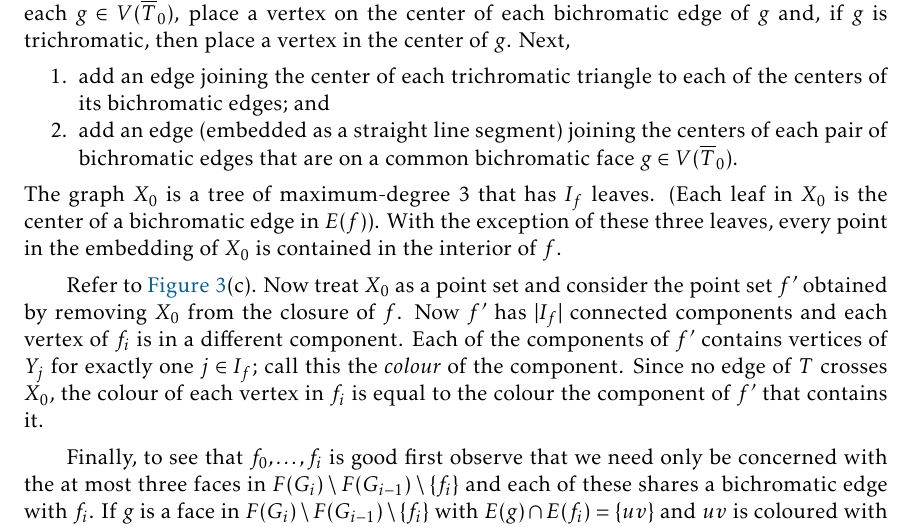
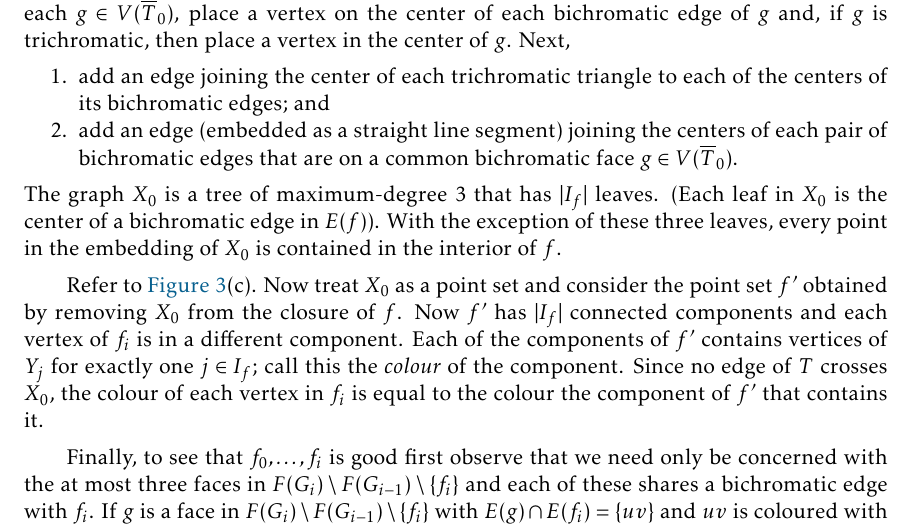
Before and after one commit to patmorin/ps2, a LaTeX document (ps2.tex): part of page 8 of 13, cut so that both start at the same text. Compiled offline with pdfLaTeX.

Commit message:
small typo

```diff
--- a/ps2.tex
+++ b/ps2.tex
@@ -360,7 +360,7 @@ The next lemma, which is the main new insight in this paper, allows us to use \c
     \item add an edge joining the center of each trichromatic triangle to each of the centers of its bichromatic edges; and
     \item add an edge (embedded as a straight line segment) joining the centers of each pair of bichromatic edges that are on a common bichromatic face $g\in V(\overline{T}_0)$.
   \end{compactenum}
-  The graph $X_0$ is a tree of maximum-degree $3$ that has $I_f$ leaves.  (Each leaf in $X_0$ is the center of a bichromatic edge in $E(f)$).  With the exception of these three leaves, every point in the embedding of $X_0$ is contained in the interior of $f$.
+  The graph $X_0$ is a tree of maximum-degree $3$ that has $|I_f|$ leaves.  (Each leaf in $X_0$ is the center of a bichromatic edge in $E(f)$).  With the exception of these three leaves, every point in the embedding of $X_0$ is contained in the interior of $f$.
 
   Refer to \cref{lca_sperner_fig}(c).
   Now treat $X_0$ as a point set and consider the point set $f'$ obtained by removing $X_0$ from the closure of $f$. Now $f'$ has $|I_f|$ connected components and each vertex of $f_i$ is in a different component.  Each of the components of $f'$ contains vertices of $Y_j$ for exactly one $j\in I_f$; call this the \emph{colour} of the component.  Since no edge of $T$ crosses $X_0$, the colour of each vertex in $f_i$ is equal to the colour the component of $f'$ that contains it.
```
